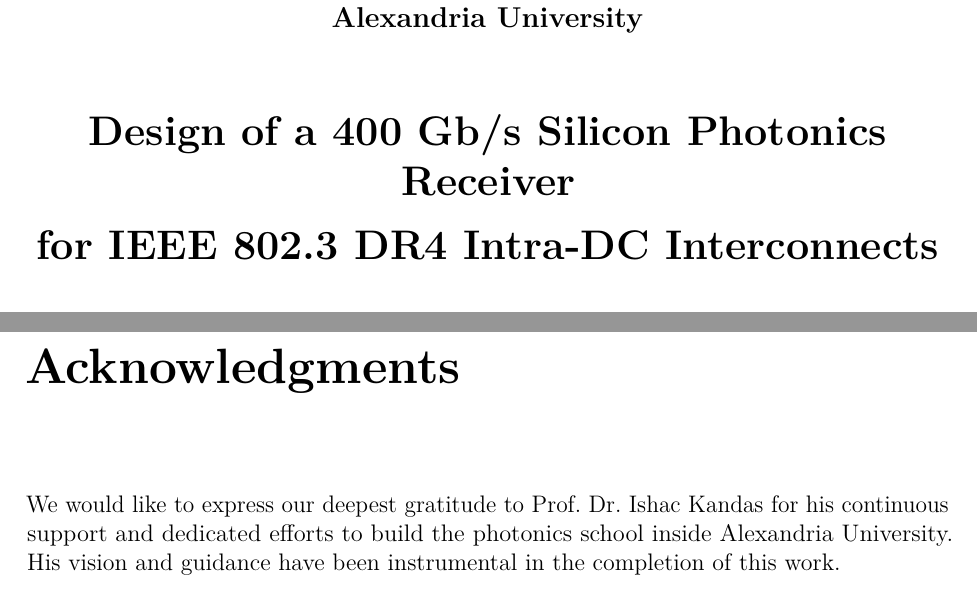
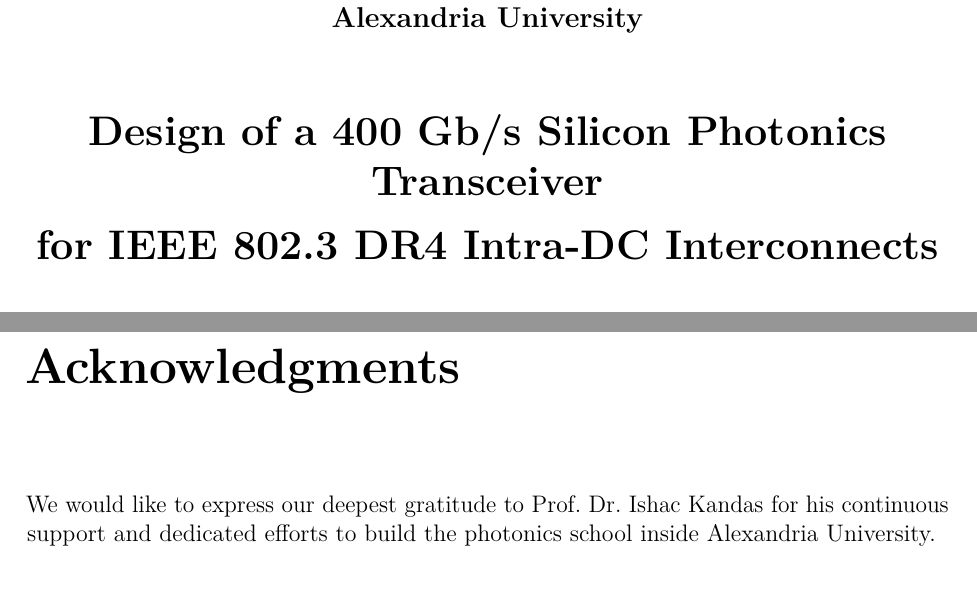
Before and after one commit to iabdul-aal/PD-design-kit, a LaTeX thesis (thesis/chapter_photodetector_combine.tex): two parts of pages 1 and 2 of 59, joined at a grey line, cut so that both start at the same text. Compiled offline with pdfLaTeX.

Commit message:
fix: change Receiver to Transceiver and refine Acknowledgments

```diff
--- a/thesis/chapter_photodetector_combine.tex
+++ b/thesis/chapter_photodetector_combine.tex
@@ -74,7 +74,7 @@
         \textbf{Alexandria University}
 
         \vfill
-        \LARGE \textbf{Design of a 400 Gb/s Silicon Photonics Receiver\\[0.3em]for IEEE 802.3 DR4 Intra-DC Interconnects}
+        \LARGE \textbf{Design of a 400 Gb/s Silicon Photonics Transceiver\\[0.3em]for IEEE 802.3 DR4 Intra-DC Interconnects}
 
         \vfill
         \large \textbf{Submitted by:}\\[0.5em]
@@ -101,7 +101,7 @@
 \cleardoublepage
 \chapter*{Acknowledgments}
 \addcontentsline{toc}{chapter}{Acknowledgments}
-We would like to express our deepest gratitude to Prof.\ Dr.\ Ishac Kandas for his continuous support and dedicated efforts to build the photonics school inside Alexandria University. His vision and guidance have been instrumental in the completion of this work.
+We would like to express our deepest gratitude to Prof.\ Dr.\ Ishac Kandas for his continuous support and dedicated efforts to build the photonics school inside Alexandria University.
 
 \cleardoublepage
 \tableofcontents
```
Also changed, not shown: thesis/chapter_photodetector_slides.tex (+1 -1 lines), thesis/photodetector_chapter.pdf, thesis/photodetector_slides.pdf.
